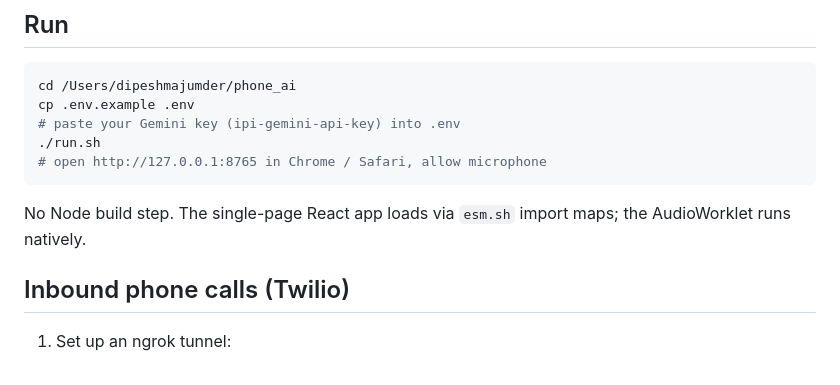
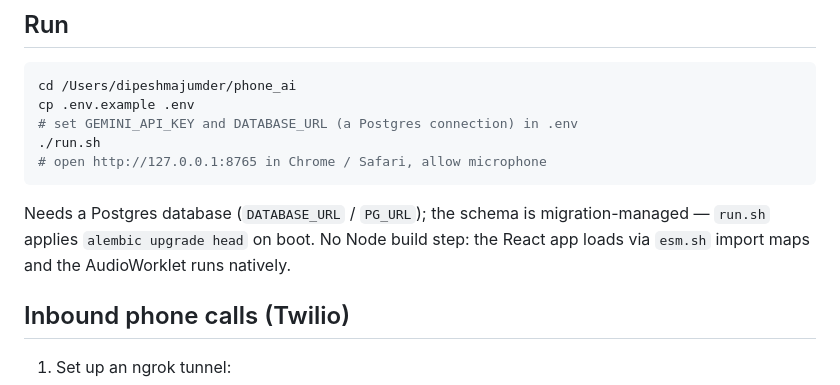
Before and after one commit to wsdipeshmajumder/spiderx-agents, a Markdown page: README.md, the part around one of its changes. Rendered like a GitHub page.

````diff
--- a/README.md
+++ b/README.md
@@ -56,13 +59,15 @@ then it's a different voice in your ear.
 ```bash
 cd /Users/dipeshmajumder/phone_ai
 cp .env.example .env
-# paste your Gemini key (ipi-gemini-api-key) into .env
+# set GEMINI_API_KEY and DATABASE_URL (a Postgres connection) in .env
 ./run.sh
 # open http://127.0.0.1:8765 in Chrome / Safari, allow microphone
 ```
 
-No Node build step. The single-page React app loads via `esm.sh` import maps;
-the AudioWorklet runs natively.
+Needs a Postgres database (`DATABASE_URL` / `PG_URL`); the schema is
+migration-managed — `run.sh` applies `alembic upgrade head` on boot. No Node
+build step: the React app loads via `esm.sh` import maps and the AudioWorklet
+runs natively.
 
 ## Inbound phone calls (Twilio)
 
````
Also changed, not shown: other parts of README.md (+35 -22 lines).
